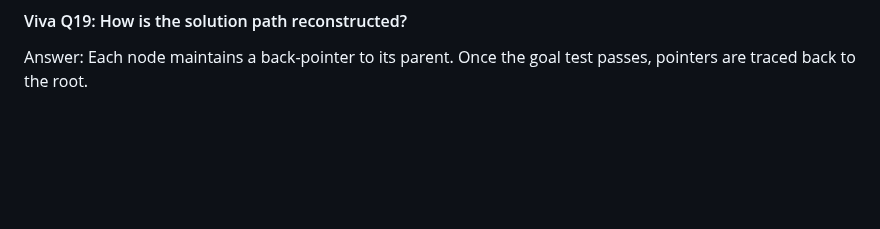
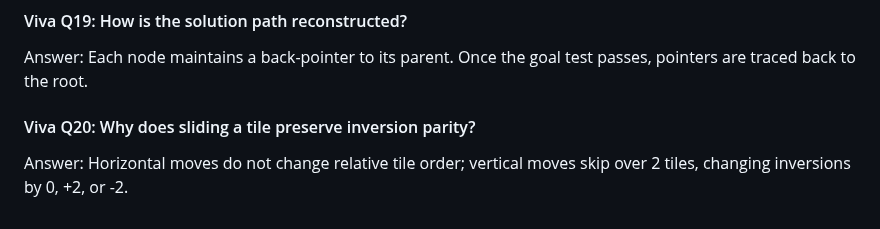
Before and after one commit to lakshyamehrotra28/AI-8Puzzle-Visualizer, a Markdown page: docs/algorithm-explanation.md, the part around the change. Drawn GitHub-style; blank space fills up the shorter version.

Commit message:
docs: add Viva Question 20 on parity preservation theorem

```diff
--- a/docs/algorithm-explanation.md
+++ b/docs/algorithm-explanation.md
@@ -419,3 +419,7 @@ Answer: It provides O(log N) insertion and O(log N) extract-min operations, ensu
 
 #### Viva Q19: How is the solution path reconstructed?
 Answer: Each node maintains a back-pointer to its parent. Once the goal test passes, pointers are traced back to the root.
+
+
+#### Viva Q20: Why does sliding a tile preserve inversion parity?
+Answer: Horizontal moves do not change relative tile order; vertical moves skip over 2 tiles, changing inversions by 0, +2, or -2.
```
